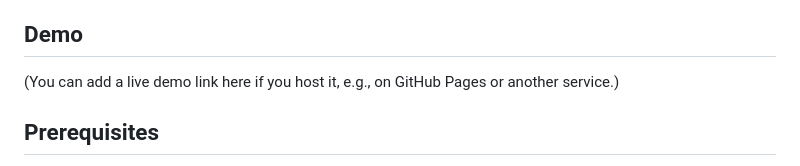
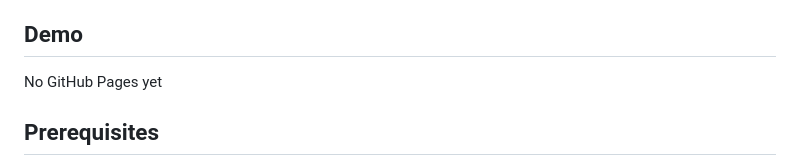
Before and after one commit to nathan-wallace/chart-components, a Markdown page: README.md, the part around the change. Rendered like a GitHub page.

```diff
--- a/README.md
+++ b/README.md
@@ -14,7 +14,7 @@ A lightweight, interactive web component that visualizes CO2 emissions trends fo
 - Easy-to-configure Webpack setup with Hot Module Replacement (HMR) for development.
 
 ## Demo
-(You can add a live demo link here if you host it, e.g., on GitHub Pages or another service.)
+No GitHub Pages yet
 
 ## Prerequisites
 - [Node.js](https://nodejs.org/) (v14 or higher recommended)
```
